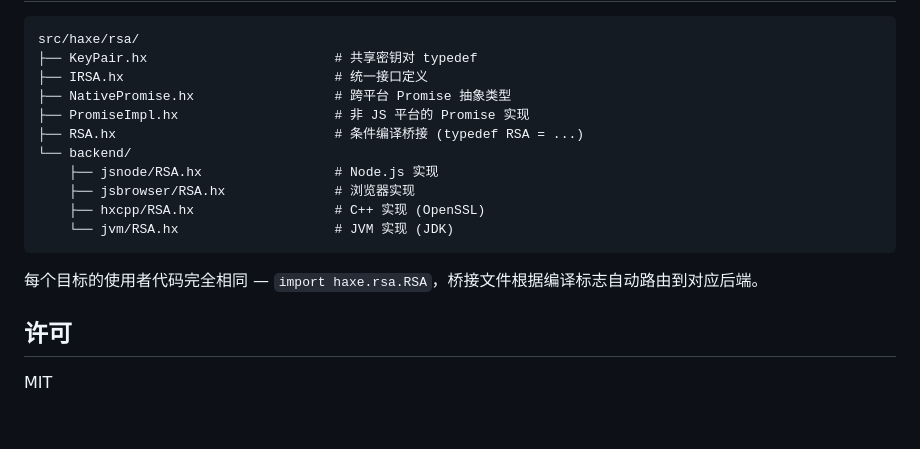
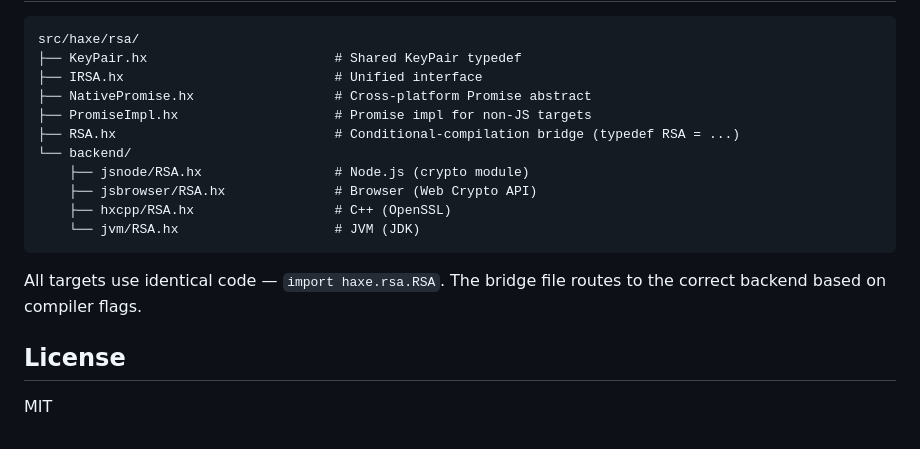
Before and after one commit to rainyt/haxe-rsa, a Markdown page: README.md, the part around one of its changes. Drawn GitHub-style.

````diff
--- a/README.md
+++ b/README.md
@@ -149,20 +151,20 @@ rsa.signAsync(data, privKey).then(function(sig) {
 
 ```
 src/haxe/rsa/
-├── KeyPair.hx                        # 共享密钥对 typedef
-├── IRSA.hx                           # 统一接口定义
-├── NativePromise.hx                  # 跨平台 Promise 抽象类型
-├── PromiseImpl.hx                    # 非 JS 平台的 Promise 实现
-├── RSA.hx                            # 条件编译桥接 (typedef RSA = ...)
+├── KeyPair.hx                        # Shared KeyPair typedef
+├── IRSA.hx                           # Unified interface
+├── NativePromise.hx                  # Cross-platform Promise abstract
+├── PromiseImpl.hx                    # Promise impl for non-JS targets
+├── RSA.hx                            # Conditional-compilation bridge (typedef RSA = ...)
 └── backend/
-    ├── jsnode/RSA.hx                 # Node.js 实现
-    ├── jsbrowser/RSA.hx              # 浏览器实现
-    ├── hxcpp/RSA.hx                  # C++ 实现 (OpenSSL)
-    └── jvm/RSA.hx                    # JVM 实现 (JDK)
+    ├── jsnode/RSA.hx                 # Node.js (crypto module)
+    ├── jsbrowser/RSA.hx              # Browser (Web Crypto API)
+    ├── hxcpp/RSA.hx                  # C++ (OpenSSL)
+    └── jvm/RSA.hx                    # JVM (JDK)
 ```
 
-每个目标的使用者代码完全相同 — `import haxe.rsa.RSA`，桥接文件根据编译标志自动路由到对应后端。
+All targets use identical code — `import haxe.rsa.RSA`. The bridge file routes to the correct backend based on compiler flags.
 
-## 许可
+## License
 
 MIT
````
Also changed, not shown: other parts of README.md (+69 -67 lines), README_CN.md (added, +170 -0 lines).
